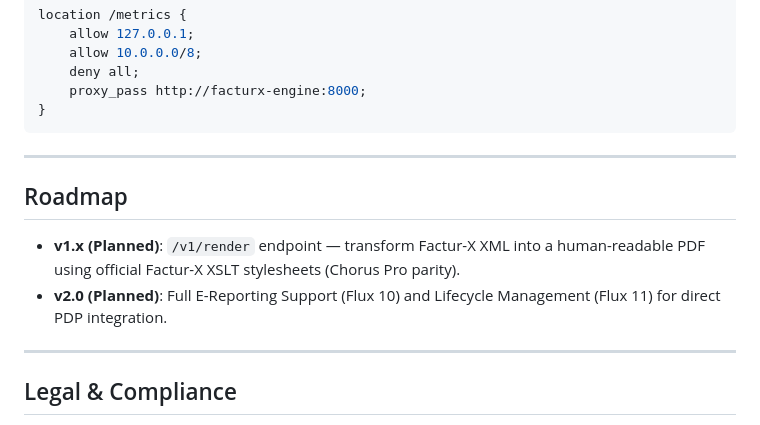
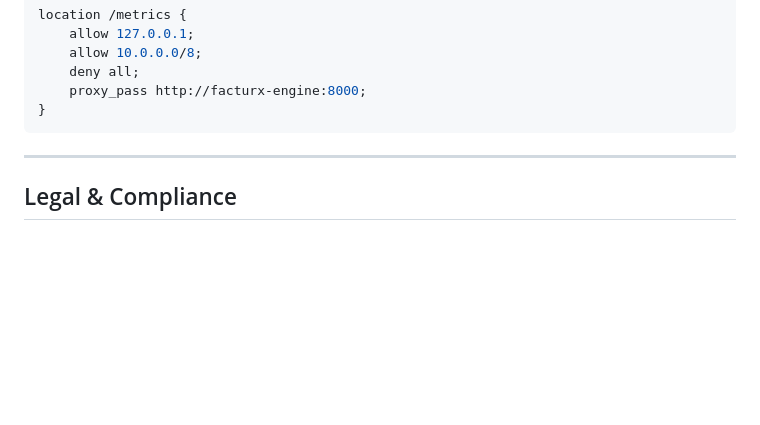
Before and after one commit to facturx-engine/facturx-engine, a Markdown page: README.md, the part around the change. Rendered like a GitHub page; blank space fills up the shorter version.

Commit message:
docs: remove roadmap section from README

```diff
--- a/README.md
+++ b/README.md
@@ -184,13 +184,6 @@ location /metrics {
 
 ---
 
-## Roadmap
-
-- **v1.x (Planned)**: `/v1/render` endpoint — transform Factur-X XML into a human-readable PDF using official Factur-X XSLT stylesheets (Chorus Pro parity).
-- **v2.0 (Planned)**: Full E-Reporting Support (Flux 10) and Lifecycle Management (Flux 11) for direct PDP integration.
-
----
-
 ## Legal & Compliance
 
 **Vendor**: NexaFlow
```
